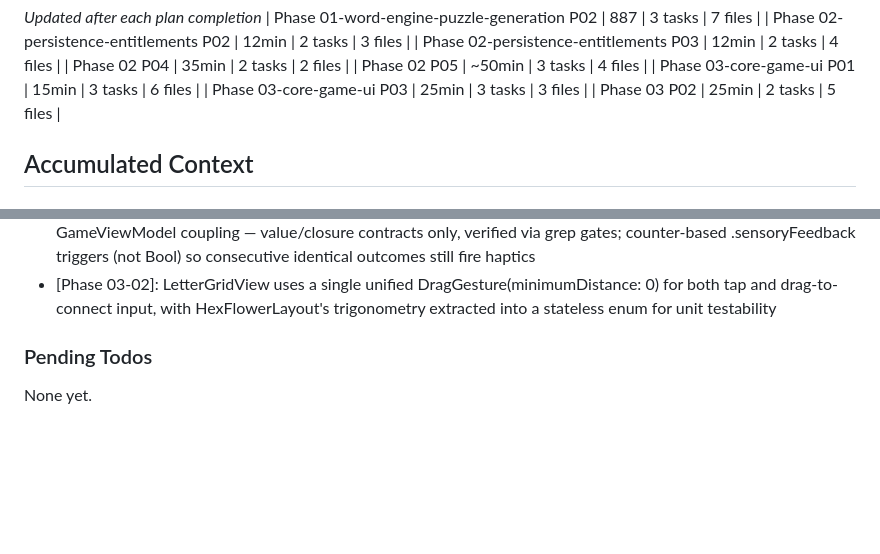
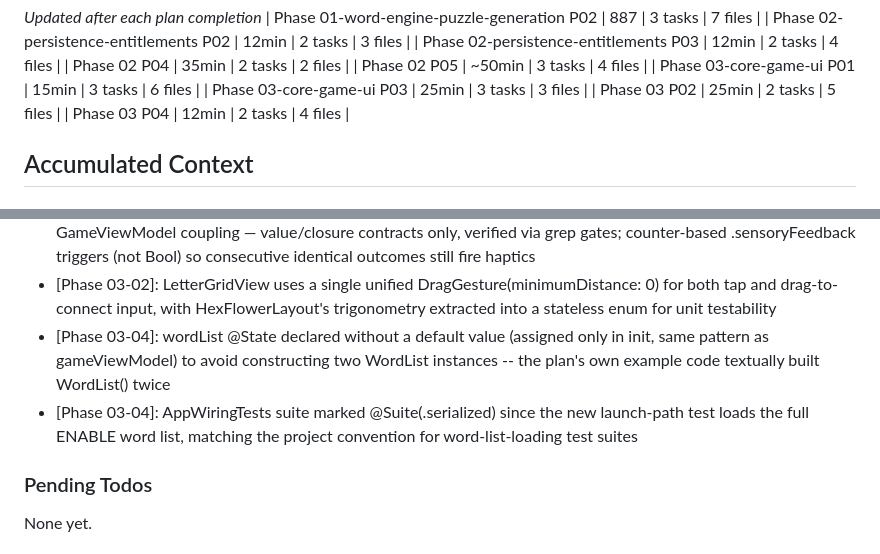
Before and after one commit to patrickhoughton/word-puzzle-ios, a Markdown page: .planning/STATE.md, 2 parts joined by grey strips. Rendered like a GitHub page; blank space fills up the shorter version.

```diff
--- a/.planning/STATE.md
+++ b/.planning/STATE.md
@@ -60,6 +60,7 @@ Progress: [████████░░] 85%
 | Phase 03-core-game-ui P01 | 15min | 3 tasks | 6 files |
 | Phase 03-core-game-ui P03 | 25min | 3 tasks | 3 files |
 | Phase 03 P02 | 25min | 2 tasks | 5 files |
+| Phase 03 P04 | 12min | 2 tasks | 4 files |
 
 ## Accumulated Context
 
@@ -82,6 +83,8 @@ Recent decisions affecting current work:
 - [Phase 03-01]: GameTheme.swift is the single source of spacing/typography/color/geometry/motion tokens for all Phase 3 views — no inline magic numbers. GameViewModel, RankTier, and GameTheme's API is now frozen for plans 03-02/03-03/03-04.
 - [Phase 03-03]: Presentation views (WordDisplayView, ScoreBarView, MissedWordsView) built with zero GameViewModel coupling — value/closure contracts only, verified via grep gates; counter-based .sensoryFeedback triggers (not Bool) so consecutive identical outcomes still fire haptics
 - [Phase 03-02]: LetterGridView uses a single unified DragGesture(minimumDistance: 0) for both tap and drag-to-connect input, with HexFlowerLayout's trigonometry extracted into a stateless enum for unit testability
+- [Phase 03-04]: wordList @State declared without a default value (assigned only in init, same pattern as gameViewModel) to avoid constructing two WordList instances -- the plan's own example code textually built WordList() twice
+- [Phase 03-04]: AppWiringTests suite marked @Suite(.serialized) since the new launch-path test loads the full ENABLE word list, matching the project convention for word-list-loading test suites
 
 ### Pending Todos
 
```
Also changed, not shown: other parts of .planning/STATE.md (+7 -7 lines), .planning/ROADMAP.md (+1 -1 lines), 1 other file.
